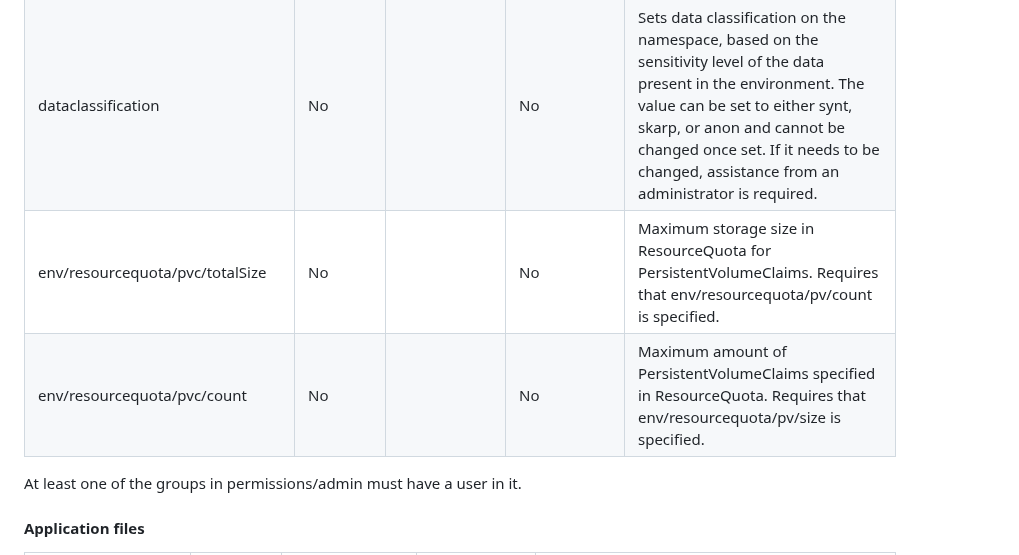
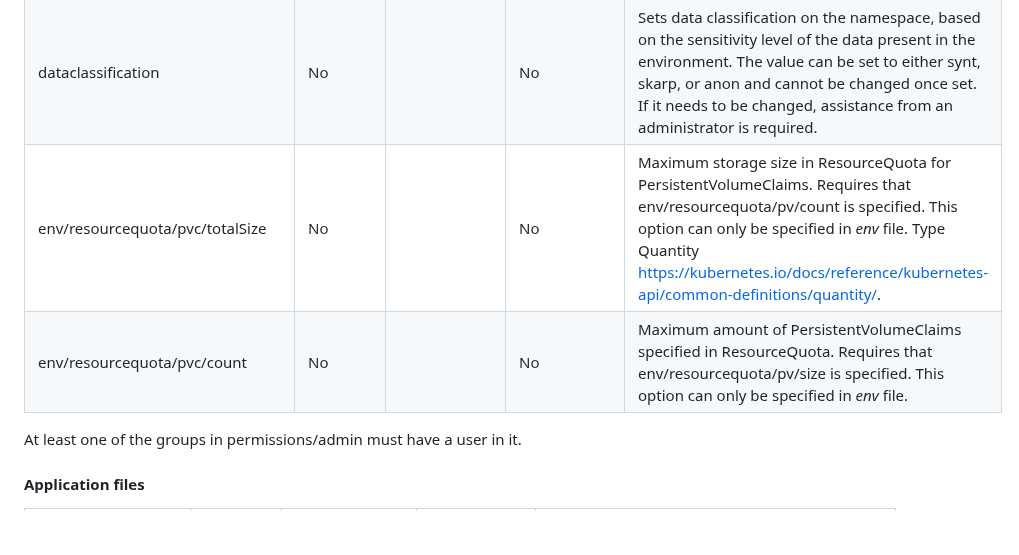
Before and after one commit to Skatteetaten/aurora, a Markdown page: docs/documentation/aurora-config.md, the part around the change. GitHub-like rendering; blank space fills up the shorter version.

Commit message:
AOS-9317: Update doc for resourcequota

```diff
--- a/docs/documentation/aurora-config.md
+++ b/docs/documentation/aurora-config.md
@@ -149,8 +149,8 @@ and _app_ files will be describe in a section called "Application files".
 | permissions/adminServiceAccount |          |              | No           | The service accounts in OpenShift that will have the admin role for the given project. Can either be an array or a space delimited string. This option must be specified in either global or env file.                                                                         |
 | globalFile                      | No       | about.yaml   | globalFile   | Replaces the global file of the project. Note that the default file is the _global_ about file. This option can only be specified in either the _base_ file or _env_ file.                                                                                                     |
 | dataclassification              | No       |              | No           | Sets data classification on the namespace, based on the sensitivity level of the data present in the environment. The value can be set to either synt, skarp, or anon and cannot be changed once set. If it needs to be changed, assistance from an administrator is required. |
-| env/resourcequota/pvc/totalSize | No       |              | No           | Maximum storage size in ResourceQuota for PersistentVolumeClaims. Requires that env/resourcequota/pv/count is specified.                                                                                                                                                       |
-| env/resourcequota/pvc/count     | No       |              | No           | Maximum amount of PersistentVolumeClaims specified in ResourceQuota. Requires that env/resourcequota/pv/size is specified.                                                                                                                                                     |
+| env/resourcequota/pvc/totalSize | No       |              | No           | Maximum storage size in ResourceQuota for PersistentVolumeClaims. Requires that env/resourcequota/pv/count is specified. This option can only be specified in _env_ file. Type Quantity https://kubernetes.io/docs/reference/kubernetes-api/common-definitions/quantity/.      |
+| env/resourcequota/pvc/count     | No       |              | No           | Maximum amount of PersistentVolumeClaims specified in ResourceQuota. Requires that env/resourcequota/pv/size is specified. This option can only be specified in _env_ file.                                                                                                    |
 
 At least one of the groups in permissions/admin must have a user in it.
 
```
